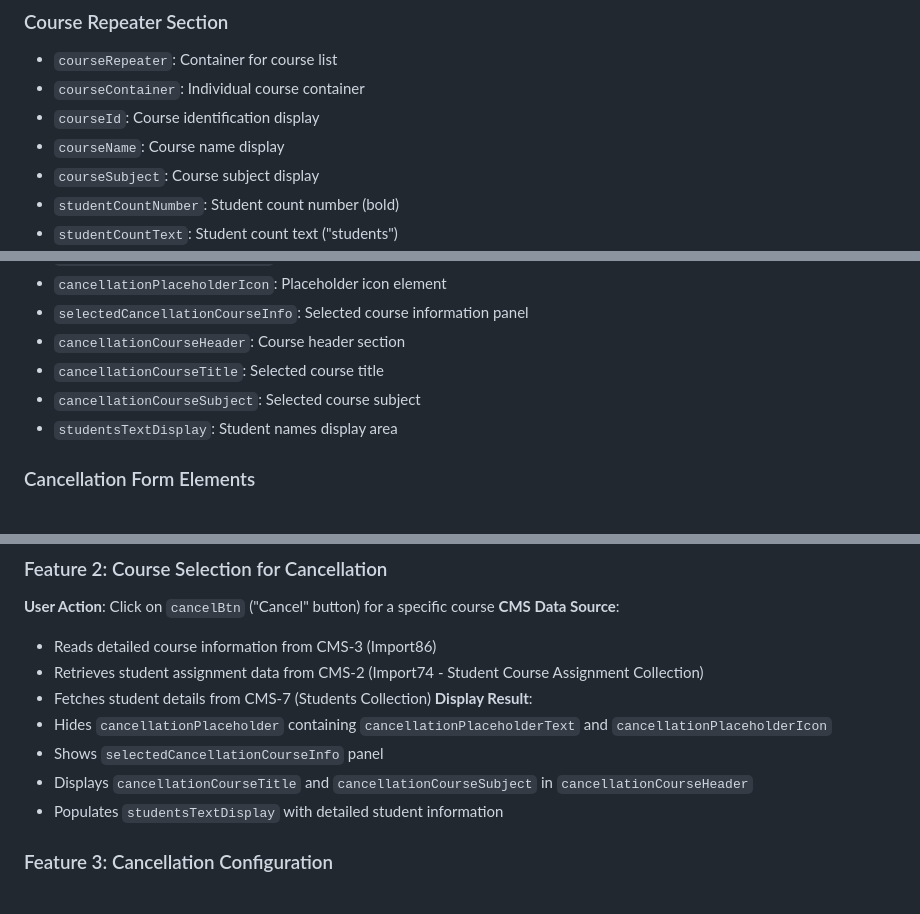
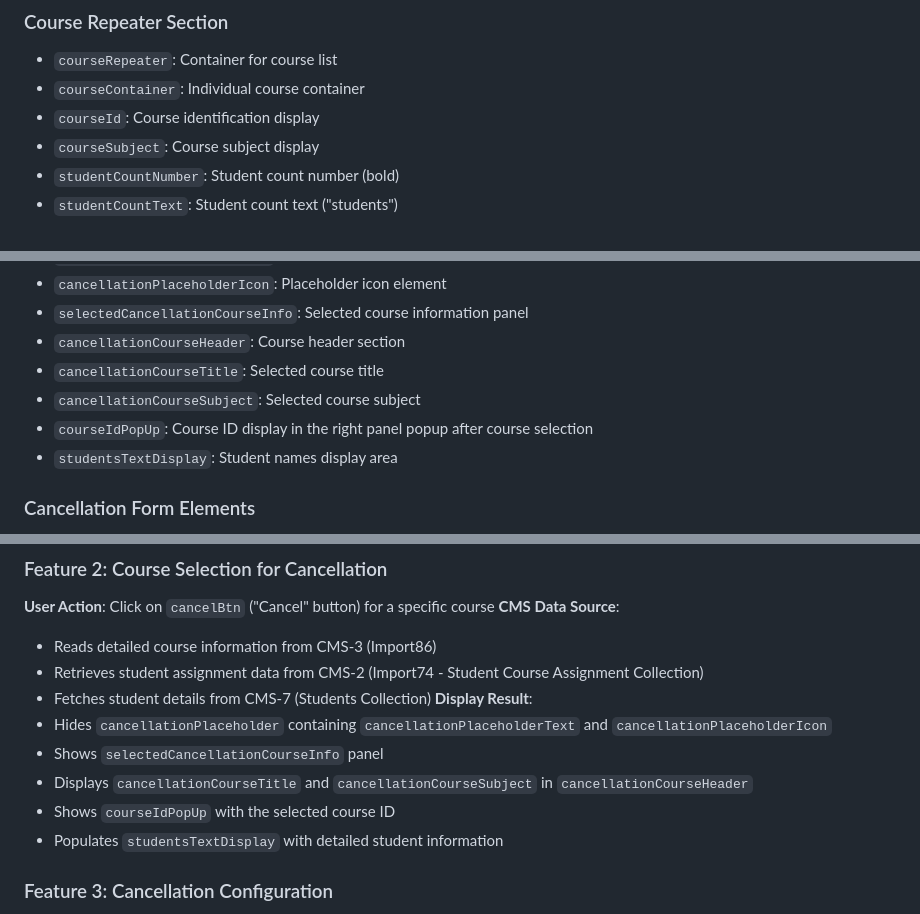
Before and after one commit to RockerMJ031/PR-UI, a Markdown page: 01. Admin Dashboard/Course Cancellation Page/course-cancellation-features.md, 3 parts joined by grey strips. Drawn GitHub-style.

```diff
--- a/01. Admin Dashboard/Course Cancellation Page/course-cancellation-features.md
+++ b/01. Admin Dashboard/Course Cancellation Page/course-cancellation-features.md
@@ -13,7 +13,6 @@ The Course Cancellation Page allows administrators to cancel courses that need t
 - `courseRepeater`: Container for course list
 - `courseContainer`: Individual course container
 - `courseId`: Course identification display
-- `courseName`: Course name display
 - `courseSubject`: Course subject display
 - `studentCountNumber`: Student count number (bold)
 - `studentCountText`: Student count text ("students")
@@ -29,6 +28,7 @@ The Course Cancellation Page allows administrators to cancel courses that need t
 - `cancellationCourseHeader`: Course header section
 - `cancellationCourseTitle`: Selected course title
 - `cancellationCourseSubject`: Selected course subject
+- `courseIdPopUp`: Course ID display in the right panel popup after course selection
 - `studentsTextDisplay`: Student names display area
 
 ### Cancellation Form Elements
@@ -79,6 +79,7 @@ The Course Cancellation Page allows administrators to cancel courses that need t
 - Hides `cancellationPlaceholder` containing `cancellationPlaceholderText` and `cancellationPlaceholderIcon`
 - Shows `selectedCancellationCourseInfo` panel
 - Displays `cancellationCourseTitle` and `cancellationCourseSubject` in `cancellationCourseHeader`
+- Shows `courseIdPopUp` with the selected course ID
 - Populates `studentsTextDisplay` with detailed student information
 
 ### Feature 3: Cancellation Configuration
```
Also changed, not shown: other parts of 01. Admin Dashboard/Course Cancellation Page/course-cancellation-features.md (+1 -0 lines), 01. Admin Dashboard/Course Extension Page/course-extension-features.md (+63 -17 lines).
